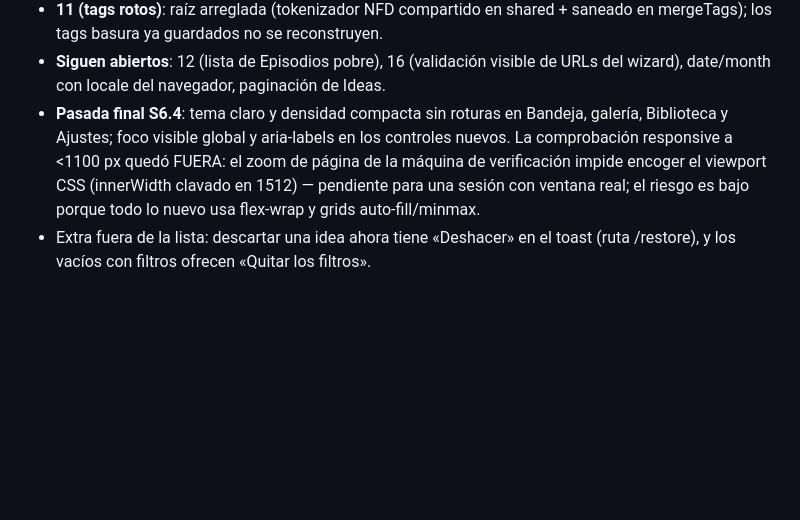
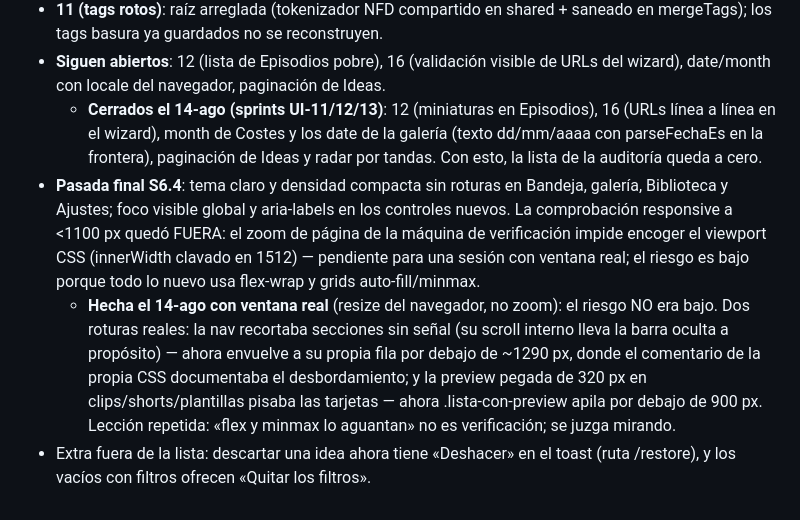
Before and after one commit to Larkai21/videofabrikdef, a Markdown page: docs/design/auditoria-ui-2026-08.md, the part around the change. Rendered like a GitHub page; blank space fills up the shorter version.

Commit message:
docs(design): la auditoría de agosto queda a cero — pasada responsive hecha con ventana real
Co-Authored-By: Claude Fable 5 <noreply@anthropic.com>

```diff
--- a/docs/design/auditoria-ui-2026-08.md
+++ b/docs/design/auditoria-ui-2026-08.md
@@ -109,6 +109,11 @@ mirando, misma vara que la auditoría):
 - **Siguen abiertos**: 12 (lista de Episodios pobre), 16 (validación visible
   de URLs del wizard), date/month con locale del navegador, paginación de
   Ideas.
+  - **Cerrados el 14-ago (sprints UI-11/12/13)**: 12 (miniaturas en
+    Episodios), 16 (URLs línea a línea en el wizard), month de Costes y los
+    date de la galería (texto dd/mm/aaaa con parseFechaEs en la frontera),
+    paginación de Ideas y radar por tandas. Con esto, la lista de la
+    auditoría queda a cero.
 - **Pasada final S6.4**: tema claro y densidad compacta sin roturas en
   Bandeja, galería, Biblioteca y Ajustes; foco visible global y aria-labels
   en los controles nuevos. La comprobación responsive a <1100 px quedó FUERA:
@@ -116,6 +121,14 @@ mirando, misma vara que la auditoría):
   CSS (innerWidth clavado en 1512) — pendiente para una sesión con ventana
   real; el riesgo es bajo porque todo lo nuevo usa flex-wrap y grids
   auto-fill/minmax.
+  - **Hecha el 14-ago con ventana real** (resize del navegador, no zoom): el
+    riesgo NO era bajo. Dos roturas reales: la nav recortaba secciones sin
+    señal (su scroll interno lleva la barra oculta a propósito) — ahora
+    envuelve a su propia fila por debajo de ~1290 px, donde el comentario de
+    la propia CSS documentaba el desbordamiento; y la preview pegada de
+    320 px en clips/shorts/plantillas pisaba las tarjetas — ahora
+    .lista-con-preview apila por debajo de 900 px. Lección repetida: «flex
+    y minmax lo aguantan» no es verificación; se juzga mirando.
 - Extra fuera de la lista: descartar una idea ahora tiene «Deshacer» en el
   toast (ruta /restore), y los vacíos con filtros ofrecen «Quitar los
   filtros».
```
